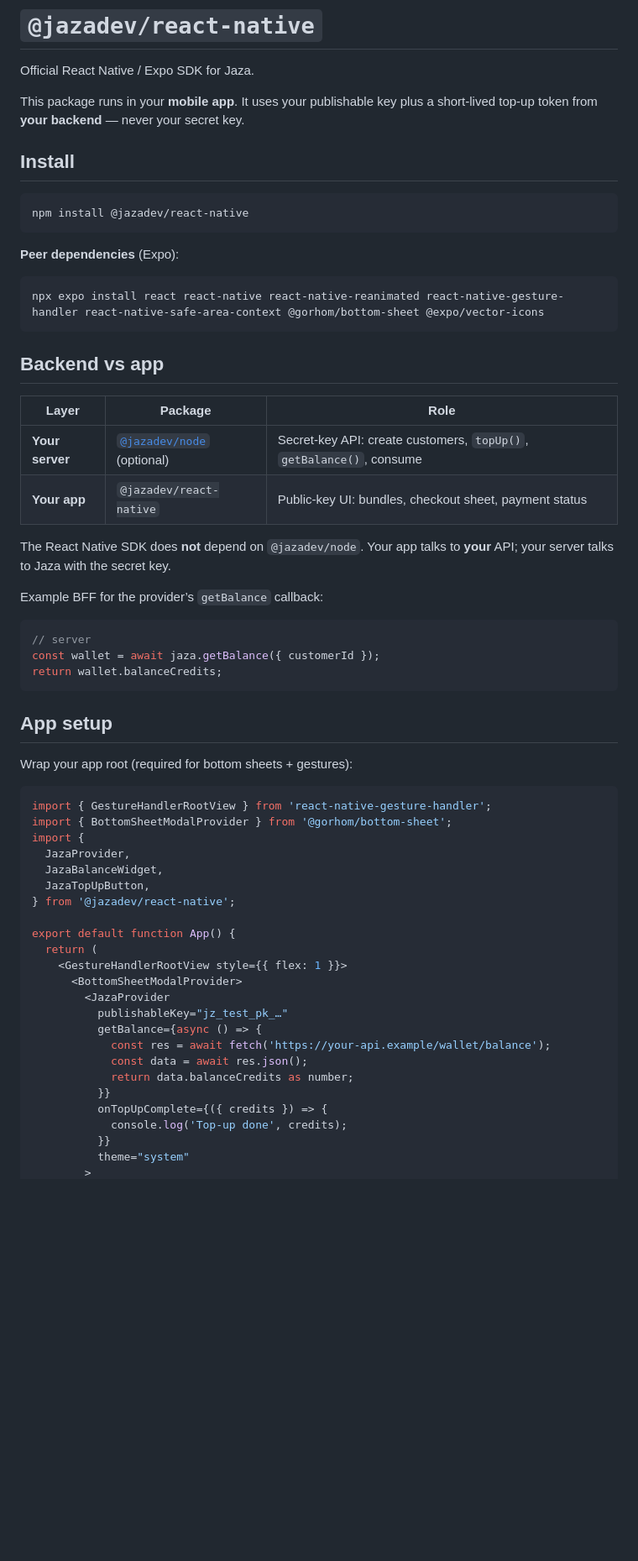
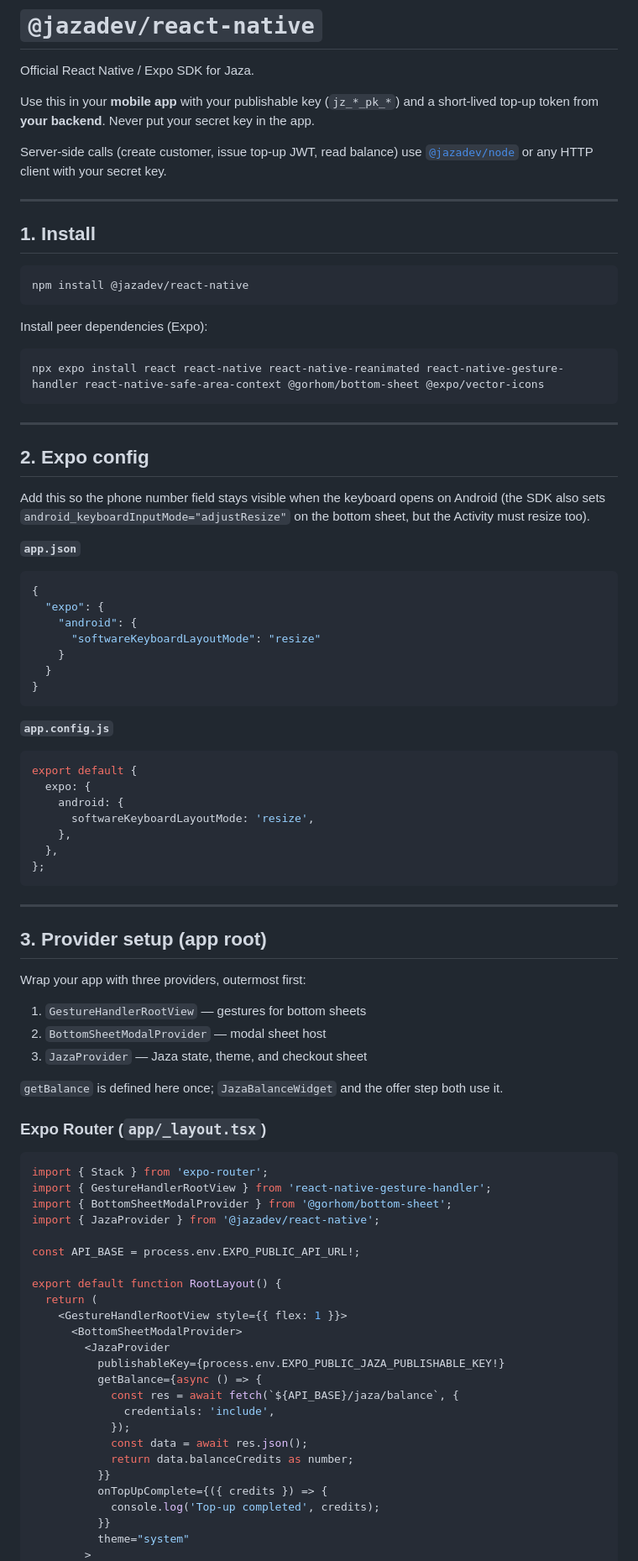
Before and after one commit to josumung999/jaza-packages, a Markdown page: @jaza-react-native/README.md, the part around one of its changes. Shown at 84% size. Drawn GitHub-style; blank space fills up the shorter version.

Commit message:
Enhance README for @jazadev/react-native with detailed installation instructions, Expo configuration, and usage examples for JazaBalanceWidget and JazaTopUpButton components.

````diff
--- a/@jaza-react-native/README.md
+++ b/@jaza-react-native/README.md
@@ -2,63 +2,91 @@
 
 Official React Native / Expo SDK for Jaza.
 
-This package runs in your **mobile app**. It uses your publishable key plus a short-lived top-up token from **your backend** — never your secret key.
+Use this in your **mobile app** with your publishable key (`jz_*_pk_*`) and a short-lived top-up token from **your backend**. Never put your secret key in the app.
 
-## Install
+Server-side calls (create customer, issue top-up JWT, read balance) use [`@jazadev/node`](https://www.npmjs.com/package/@jazadev/node) or any HTTP client with your secret key.
+
+---
+
+## 1. Install
 
 ```bash
 npm install @jazadev/react-native
 ```
 
-**Peer dependencies** (Expo):
+Install peer dependencies (Expo):
 
 ```bash
 npx expo install react react-native react-native-reanimated react-native-gesture-handler react-native-safe-area-context @gorhom/bottom-sheet @expo/vector-icons
 ```
 
-## Backend vs app
+---
 
-| Layer | Package | Role |
-|-------|---------|------|
-| **Your server** | [`@jazadev/node`](https://www.npmjs.com/package/@jazadev/node) (optional) | Secret-key API: create customers, `topUp()`, `getBalance()`, consume |
-| **Your app** | `@jazadev/react-native` | Public-key UI: bundles, checkout sheet, payment status |
+## 2. Expo config
 
-The React Native SDK does **not** depend on `@jazadev/node`. Your app talks to **your** API; your server talks to Jaza with the secret key.
+Add this so the phone number field stays visible when the keyboard opens on Android (the SDK also sets `android_keyboardInputMode="adjustResize"` on the bottom sheet, but the Activity must resize too).
 
-Example BFF for the provider’s `getBalance` callback:
+**`app.json`**
 
-```ts
-// server
-const wallet = await jaza.getBalance({ customerId });
-return wallet.balanceCredits;
+```json
+{
+  "expo": {
+    "android": {
+      "softwareKeyboardLayoutMode": "resize"
+    }
+  }
+}
 ```
 
-## App setup
+**`app.config.js`**
 
-Wrap your app root (required for bottom sheets + gestures):
+```js
+export default {
+  expo: {
+    android: {
+      softwareKeyboardLayoutMode: 'resize',
+    },
+  },
+};
+```
+
+---
+
+## 3. Provider setup (app root)
+
+Wrap your app with three providers, outermost first:
+
+1. `GestureHandlerRootView` — gestures for bottom sheets
+2. `BottomSheetModalProvider` — modal sheet host
+3. `JazaProvider` — Jaza state, theme, and checkout sheet
+
+`getBalance` is defined here once; `JazaBalanceWidget` and the offer step both use it.
+
+### Expo Router (`app/_layout.tsx`)
 
 ```tsx
+import { Stack } from 'expo-router';
 import { GestureHandlerRootView } from 'react-native-gesture-handler';
 import { BottomSheetModalProvider } from '@gorhom/bottom-sheet';
-import {
-  JazaProvider,
-  JazaBalanceWidget,
-  JazaTopUpButton,
-} from '@jazadev/react-native';
+import { JazaProvider } from '@jazadev/react-native';
 
-export default function App() {
+const API_BASE = process.env.EXPO_PUBLIC_API_URL!;
+
+export default function RootLayout() {
   return (
     <GestureHandlerRootView style={{ flex: 1 }}>
       <BottomSheetModalProvider>
         <JazaProvider
-          publishableKey="jz_test_pk_…"
+          publishableKey={process.env.EXPO_PUBLIC_JAZA_PUBLISHABLE_KEY!}
           getBalance={async () => {
-            const res = await fetch('https://your-api.example/wallet/balance');
+            const res = await fetch(`${API_BASE}/jaza/balance`, {
+              credentials: 'include',
+            });
             const data = await res.json();
             return data.balanceCredits as number;
           }}
           onTopUpComplete={({ credits }) => {
-            console.log('Top-up done', credits);
+            console.log('Top-up completed', credits);
           }}
           theme="system"
         >
````
Also changed, not shown: other parts of @jaza-react-native/README.md (+126 -18 lines).
